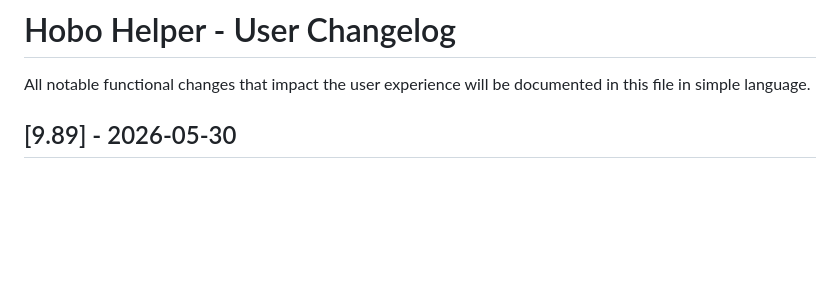
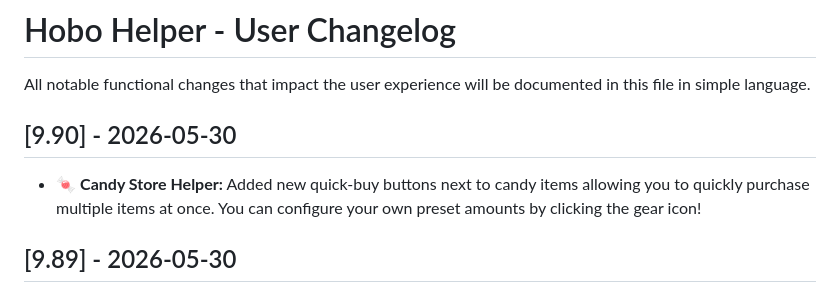
Before and after one commit to Nath289/hobo-helper-docs, a Markdown page: CHANGELOG.md, the part around the change. GitHub-like rendering; blank space fills up the shorter version.

```diff
--- a/CHANGELOG.md
+++ b/CHANGELOG.md
@@ -1,5 +1,8 @@
 # Hobo Helper - User Changelog
 All notable functional changes that impact the user experience will be documented in this file in simple language.
+
+## [9.90] - 2026-05-30
+- 🍬 **Candy Store Helper:** Added new quick-buy buttons next to candy items allowing you to quickly purchase multiple items at once. You can configure your own preset amounts by clicking the gear icon!
 
 ## [9.89] - 2026-05-30
 - **Cloud Sync:** Completely modernized the background data sync engine. Your devices will automatically and safely migrate your existing data to the new database structures!
```
Also changed, not shown: FEATURES.md (+6 -2 lines).
